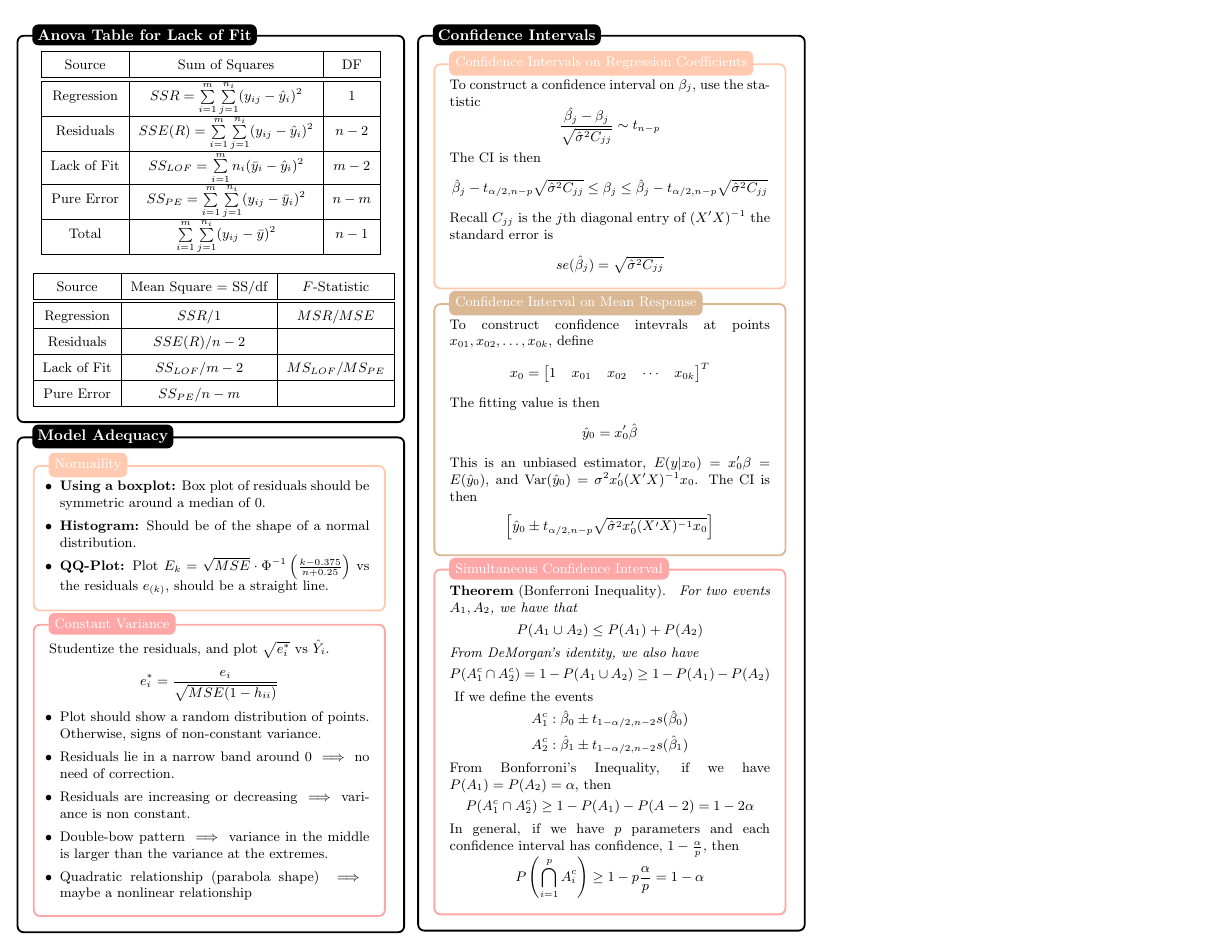
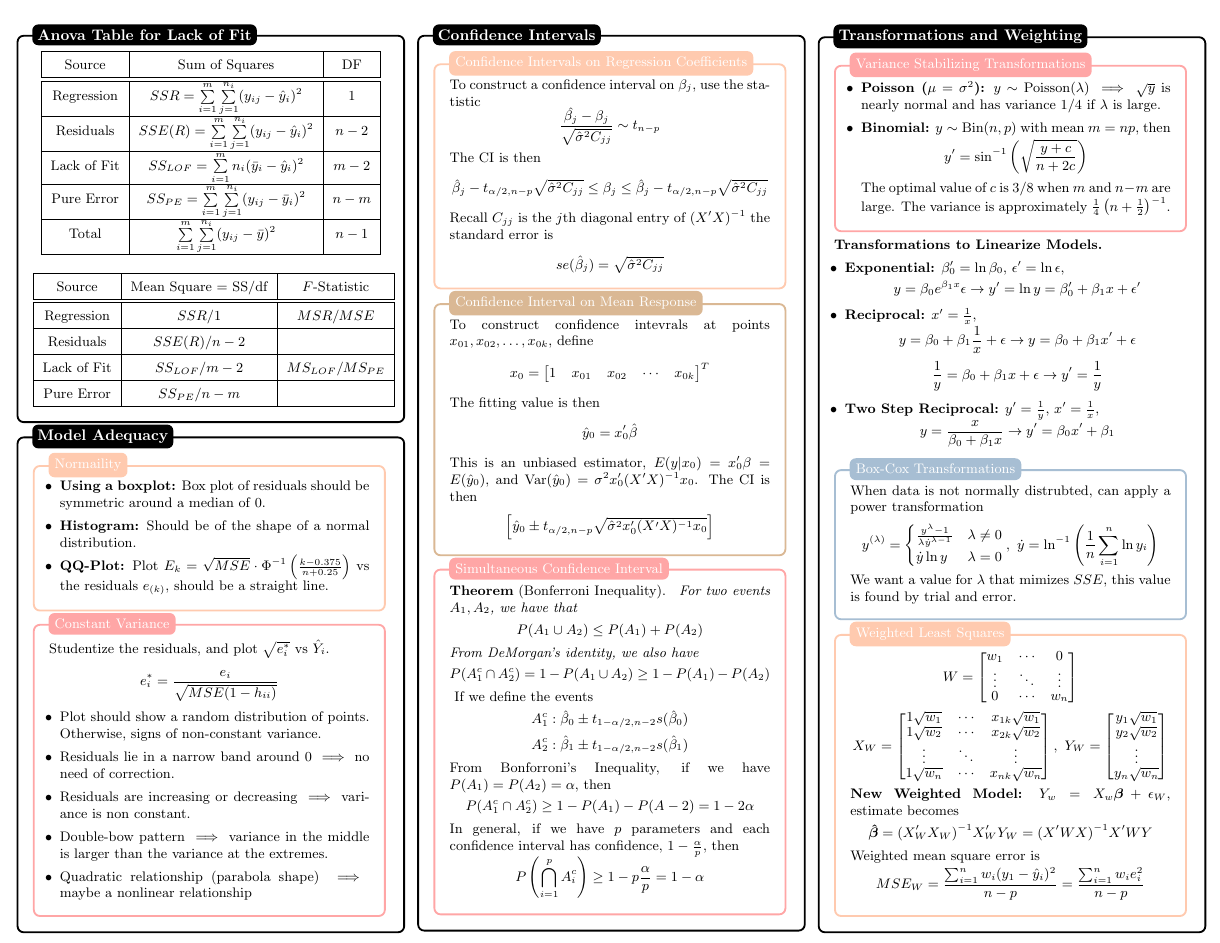
Before and after one commit to mohamedshakir3/Regression-Analysis, a LaTeX document (summary.tex): page 3 of 3. Compiled offline with pdfLaTeX.

Commit message:
finished summary

```diff
--- a/summary.tex
+++ b/summary.tex
@@ -480,6 +480,71 @@ label={[anchor=west, fill=green]north west:\textbf{#1:}},
             \[P\left(\bigcap_{i=1}^p A_i^c\right) \geq 1 - p\frac{\alpha}{p} = 1 - \alpha\]
         \end{redbox}\\[-2ex]
     \end{blackbox}
-
+    \begin{blackbox}{Transformations and Weighting}
+        \begin{redbox}{Variance Stabilizing Transformations}
+        %     \renewcommand{\arraystretch}{1.25}
+        %     \begin{center}
+        %     \begin{tabular}{|c|c|}
+        %         \hline
+        %         $\sigma^2$ to $E(y)$ & Transfromation \\
+        %         \hline
+        %         $\sigma^2 \propto$ constant & $y' = y$ \\
+        %         $\sigma^2 \propto E(y)$ & $y' = \sqrt{y}$ (Poisson)\\
+        %         $\sigma^2 \propto E(y)[1-E(y)]$ & $y' = \sin^{-1}(\sqrt{y})$ (Binomial)\\
+        %         $\sigma^2 \propto E(y)^2$ & $y' = y^{-1/2}$\\
+        %         $\sigma^2 \propto E(y)^4$ & $y' = y^{-1}$ \\
+        %         \hline
+        %     \end{tabular}
+        % \end{center}
+        \raggedleft
+    \begin{itemize}[leftmargin=7pt]
+    \item \textbf{Poisson ($\mu = \sigma^2$):} $y \sim \Pois(\lambda) \implies$  $\sqrt{y}$ is nearly normal and has variance $1/4$ if $\lambda$ is large.
+    \item \textbf{Binomial:} $y \sim \Bin(n,p)$ with mean $m=np$, then \\[-2ex]
+    \[y' = \sin^{-1}\left(\sqrt{\frac{y + c}{n + 2c}}\right)\]
+    The optimal value of $c$ is $3/8$ when $m$ and $n-m$ are large. The variance is approximately $\frac{1}{4}\left(n+\frac{1}{2}\right)^{-1}$.
+        \end{itemize}
+    \end{redbox}
+    \textbf{Transformations to Linearize Models.}
+        \begin{itemize}[leftmargin=7pt]
+            \item \textbf{Exponential:} $\beta_0' = \ln \beta_0$, $\epsilon' = \ln \epsilon$,\\[-2ex]
+            \[y = \beta_0e^{\beta_1x}\epsilon  \rightarrow y' = \ln y = \beta_0' + \beta_1x + \epsilon' \]
+            \item \textbf{Reciprocal:} $x' = \frac{1}{x}$, \\[-2ex]
+            \[y = \beta_0 + \beta_1\frac{1}{x}+ \epsilon \rightarrow y = \beta_0 + \beta_1x' + \epsilon\]
+            \[\frac{1}{y} = \beta_0 + \beta_1x + \epsilon \rightarrow y' = \frac{1}{y}\]
+            \item \textbf{Two Step Reciprocal:} $y' = \frac{1}{y}$, $x' = \frac{1}{x}$, \\[-2ex]
+            \[y = \frac{x}{\beta_0 + \beta_1x} \rightarrow y' = \beta_0x' + \beta_1\]
+        \end{itemize}
+    \begin{bluebox}{Box-Cox Transformations}
+        When data is not normally distrubted, can apply a power transformation \\[-1ex]
+        \[y^{(\lambda)} = \begin{cases}
+            \frac{y^\lambda - 1}{\lambda \dot{y}^{\lambda-1}} & \lambda \neq 0\\
+            \dot{y}\ln y & \lambda = 0
+        \end{cases}, \ \dot{y} = \ln^{-1}\left(\frac{1}{n}\sum_{i=1}^n \ln y_i\right)\]
+        We want a value for $\lambda$ that mimizes $SSE$, this value is found by trial and error.
+    \end{bluebox}
+    \renewcommand{\arraystretch}{0.75}
+    \begin{pinkbox}{Weighted Least Squares}
+        \[W = \begin{bmatrix}
+            w_1 & \cdots & 0 \\
+            \vdots & \ddots  & \vdots\\
+            0  & \cdots & w_n
+        \end{bmatrix}\]
+        \[X_W = \begin{bmatrix}
+            1\sqrt{w_1} & \cdots & x_{1k}\sqrt{w_1}\\
+            1\sqrt{w_2} & \cdots & x_{2k}\sqrt{w_2}\\
+            \vdots  & \ddots & \vdots\\
+            1\sqrt{w_n}  & \cdots & x_{nk}\sqrt{w_n}\\
+        \end{bmatrix}, \ Y_W = \begin{bmatrix}
+            y_1\sqrt{w_1}\\
+            y_2\sqrt{w_2}\\
+            \vdots\\
+            y_n\sqrt{w_n}\\
+        \end{bmatrix}\]
+        \textbf{New Weighted Model:} $Y_w = X_w\boldsymbol{\beta} + \epsilon_W$, estimate becomes\\[-2ex]
+        \[\boldsymbol{\hat{\beta}} = (X_W'X_W)^{-1}X_W'Y_W = (X'WX)^{-1}X'WY\]
+        Weighted mean square error is\\[-2ex]
+        \[MSE_W = \frac{\sum_{i=1}^n w_i(y_1 - \hat{y}_i)^2}{n-p} = \frac{\sum_{i=1}^nw_ie_i^2}{n-p}\]
+    \end{pinkbox}\\[-2ex]
+    \end{blackbox}
 \end{multicols*}
 \end{document}
```
Also changed, not shown: summary.pdf.
